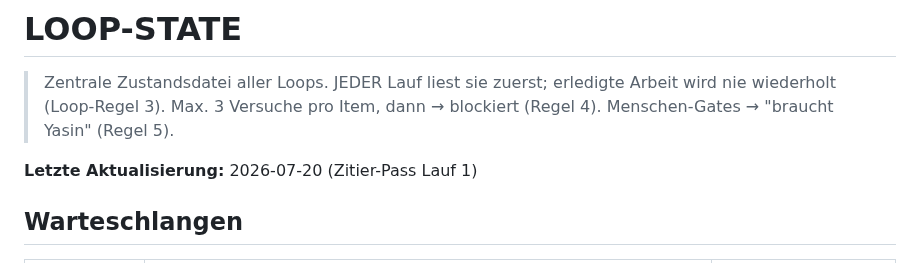
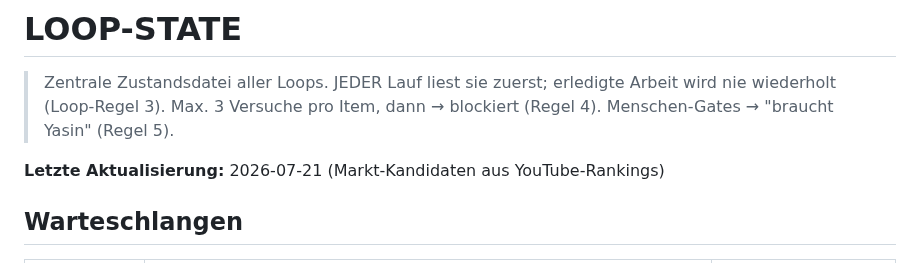
Before and after one commit to YGMEDIA/SPC-Gaming, a Markdown page: brain/04-loops/LOOP-STATE.md, the part around the change. Drawn GitHub-style.

Commit message:
LOOP-STATE Aktualisierungs-Datum 21.07.
Co-Authored-By: Claude Fable 5 <noreply@anthropic.com>

```diff
--- a/brain/04-loops/LOOP-STATE.md
+++ b/brain/04-loops/LOOP-STATE.md
@@ -2,7 +2,7 @@
 
 > Zentrale Zustandsdatei aller Loops. JEDER Lauf liest sie zuerst; erledigte Arbeit wird nie wiederholt (Loop-Regel 3). Max. 3 Versuche pro Item, dann → blockiert (Regel 4). Menschen-Gates → "braucht Yasin" (Regel 5).
 
-**Letzte Aktualisierung:** 2026-07-20 (Zitier-Pass Lauf 1)
+**Letzte Aktualisierung:** 2026-07-21 (Markt-Kandidaten aus YouTube-Rankings)
 
 ## Warteschlangen
 | Loop | Item | Stand |
```
